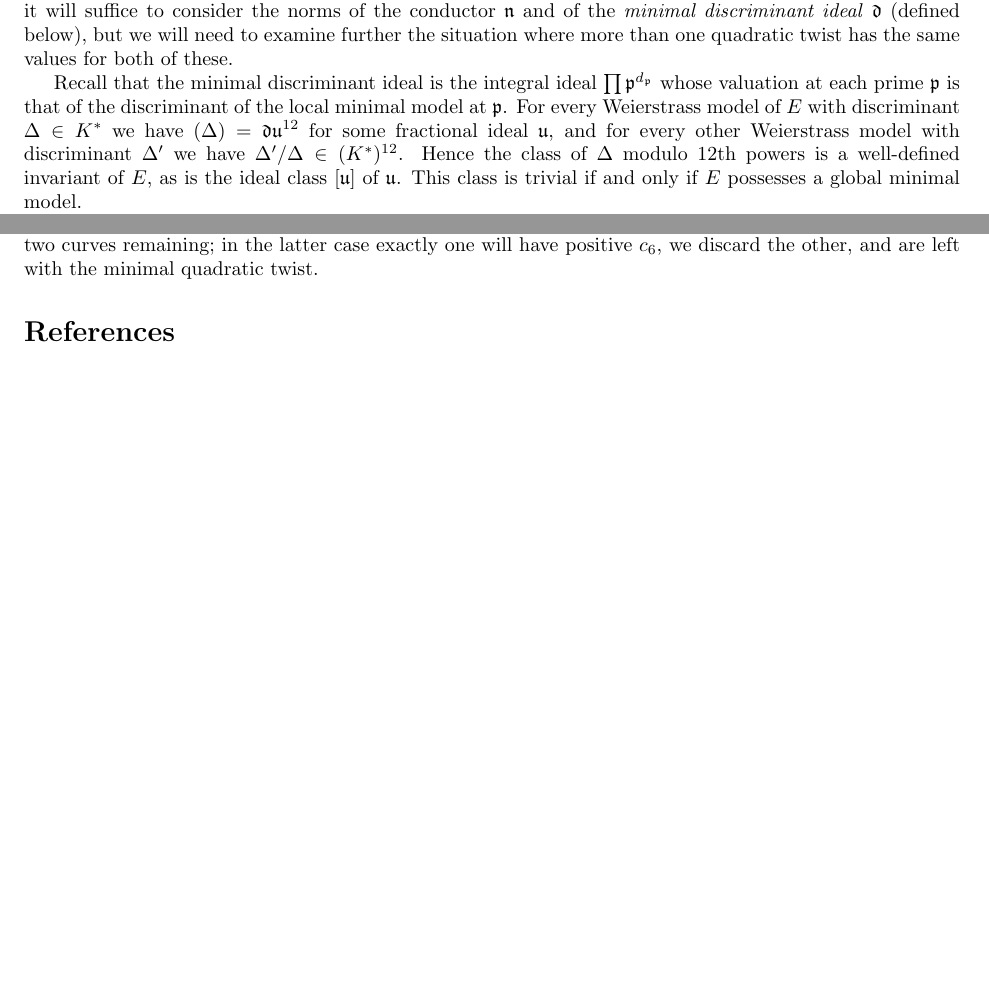
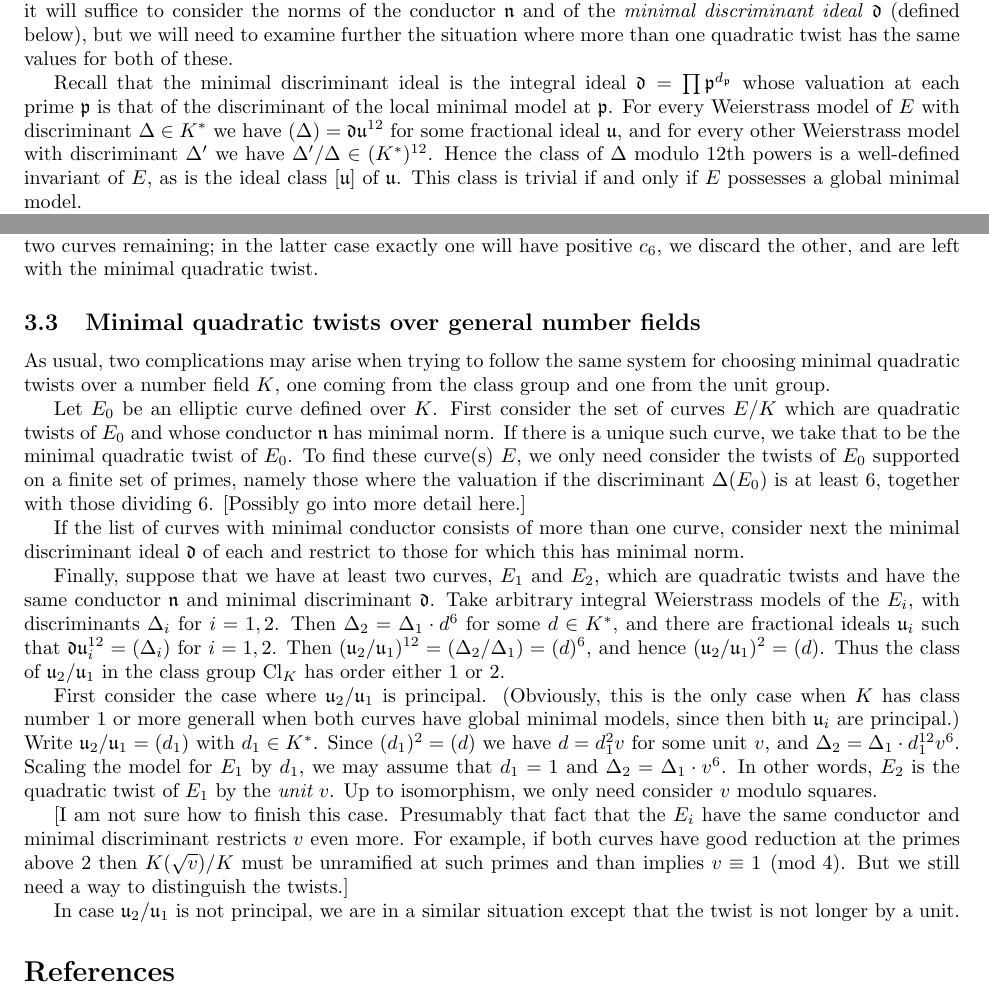
Before and after one commit to JohnCremona/sorting, a LaTeX document (text/ec_sorting.tex): two parts of pages 6 and 7 of 7 before the commit and two parts of pages 6 and 7 of 8 after it, joined at a grey line, cut so that both start at the same text, the shorter picture padded with empty space. Compiled offline with pdfLaTeX.

Commit message:
updated ec_sorting and added abstract text file for sorting, as on arXiv

```diff
--- a/text/ec_sorting.tex
+++ b/text/ec_sorting.tex
@@ -556,7 +556,7 @@ we will need to examine further the situation where more than one
 quadratic twist has the same values for both of these.
 
 Recall that the minimal discriminant ideal is the integral ideal
-$\prod\p^{d_{\p}}$ whose valuation at each prime~$\p$ is that of the
+$\d=\prod\p^{d_{\p}}$ whose valuation at each prime~$\p$ is that of the
 discriminant of the local minimal model at~$\p$.  For every
 Weierstrass model of $E$ with discriminant $\Delta\in K^*$ we have
 $(\Delta)=\d\u^{12}$ for some fractional ideal~$\u$, and for every
@@ -626,6 +626,56 @@ curves still remaining. This will leave either one or two curves
 remaining; in the latter case exactly one will have positive $c_6$, we
 discard the other, and are left with the minimal quadratic twist.
 
+\subsection{Minimal quadratic twists over general number fields}
+As usual, two complications may arise when trying to follow the same
+system for choosing minimal quadratic twists over a number field~$K$,
+one coming from the class group and one from the unit group.
+
+Let~$E_0$ be an elliptic curve defined over~$K$.  First consider the
+set of curves $E/K$ which are quadratic twists of~$E_0$ and whose
+conductor~$\n$ has minimal norm.  If there is a unique such curve, we
+take that to be the minimal quadratic twist of~$E_0$.  To find these
+curve(s)~$E$, we only need consider the twists of~$E_0$ supported on a
+finite set of primes, namely those where the valuation if the
+discriminant~$\Delta(E_0)$ is at least~$6$, together with those
+dividing~$6$. [Possibly go into more detail here.]
+
+If the list of curves with minimal conductor consists of more than one
+curve, consider next the minimal discriminant ideal~$\d$ of each and
+restrict to those for which this has minimal norm.
+
+Finally, suppose that we have at least two curves, $E_1$ and~$E_2$,
+which are quadratic twists and have the same conductor~$\n$ and
+minimal discriminant~$\d$.  Take arbitrary integral Weierstrass models
+of the~$E_i$, with discriminants~$\Delta_i$ for~$i=1,2$.  Then
+$\Delta_2=\Delta_1\cdot d^6$ for some~$d\in K^*$, and there are
+fractional ideals~$\u_i$ such that $\d\u_i^{12}=(\Delta_i)$ for
+$i=1,2$.  Then $(\u_2/\u_1)^{12}=(\Delta_2/\Delta_1)=(d)^6$, and hence
+$(\u_2/\u_1)^{2}=(d)$.  Thus the class of~$\u_2/\u_1$ in the class
+group~$\Cl_K$ has order either~$1$ or~$2$.
+
+First consider the case where~$\u_2/\u_1$ is principal.  (Obviously,
+this is the only case when~$K$ has class number~$1$ or more generall
+when both curves have global minimal models, since then bith~$\u_i$
+are principal.)  Write $\u_2/\u_1=(d_1)$ with~$d_1\in K^*$.  Since
+$(d_1)^2=(d)$ we have $d=d_1^2v$ for some unit~$v$, and
+$\Delta_2=\Delta_1\cdot d_1^{12}v^6$.  Scaling the model for~$E_1$
+by~$d_1$, we may assume that $d_1=1$ and $\Delta_2=\Delta_1\cdot v^6$.
+In other words, $E_2$ is the quadratic twist of~$E_1$ by the {\em
+  unit}~$v$.  Up to isomorphism, we only need consider~$v$ modulo
+squares.
+
+[I am not sure how to finish this case.  Presumably that fact that the
+  $E_i$ have the same conductor and minimal discriminant restricts~$v$
+  even more.  For example, if both curves have good reduction at the
+  primes above~$2$ then $K(\sqrt{v})/K$ must be unramified at such
+  primes and than implies $v\equiv1\pmod4$.  But we still need a way
+  to distinguish the twists.]
+
+In case~$\u_2/\u_1$ is not principal, we are in a similar situation
+except that the twist is not longer by a unit.
+
+
 \bibliographystyle{abbrv}
 \begin{thebibliography}{10}
 \providecommand{\MR}{\relax\ifhmode\unskip\space\fi MR }
```
Also changed, not shown: text/sorting_abs.txt (added, +3 -0 lines).
